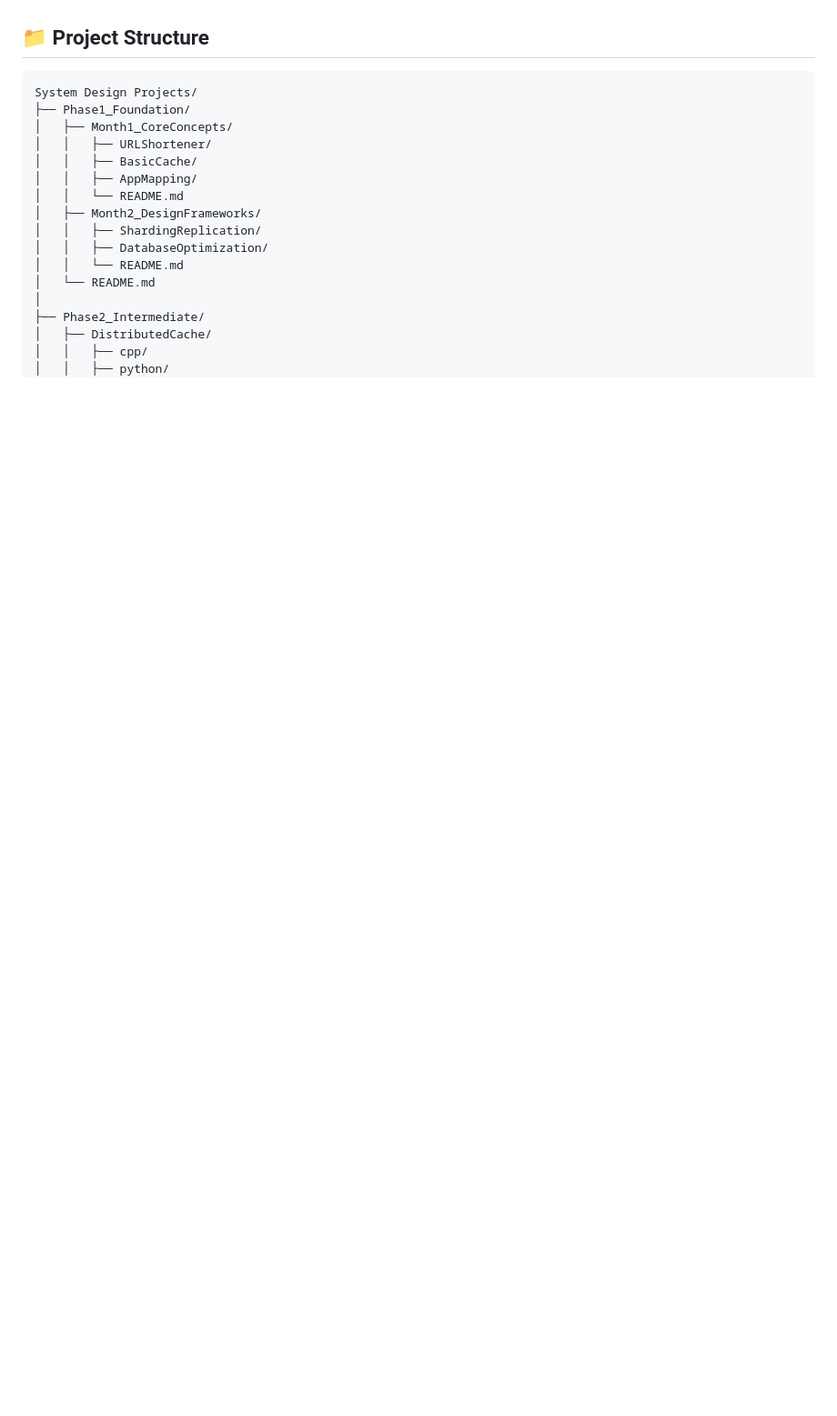
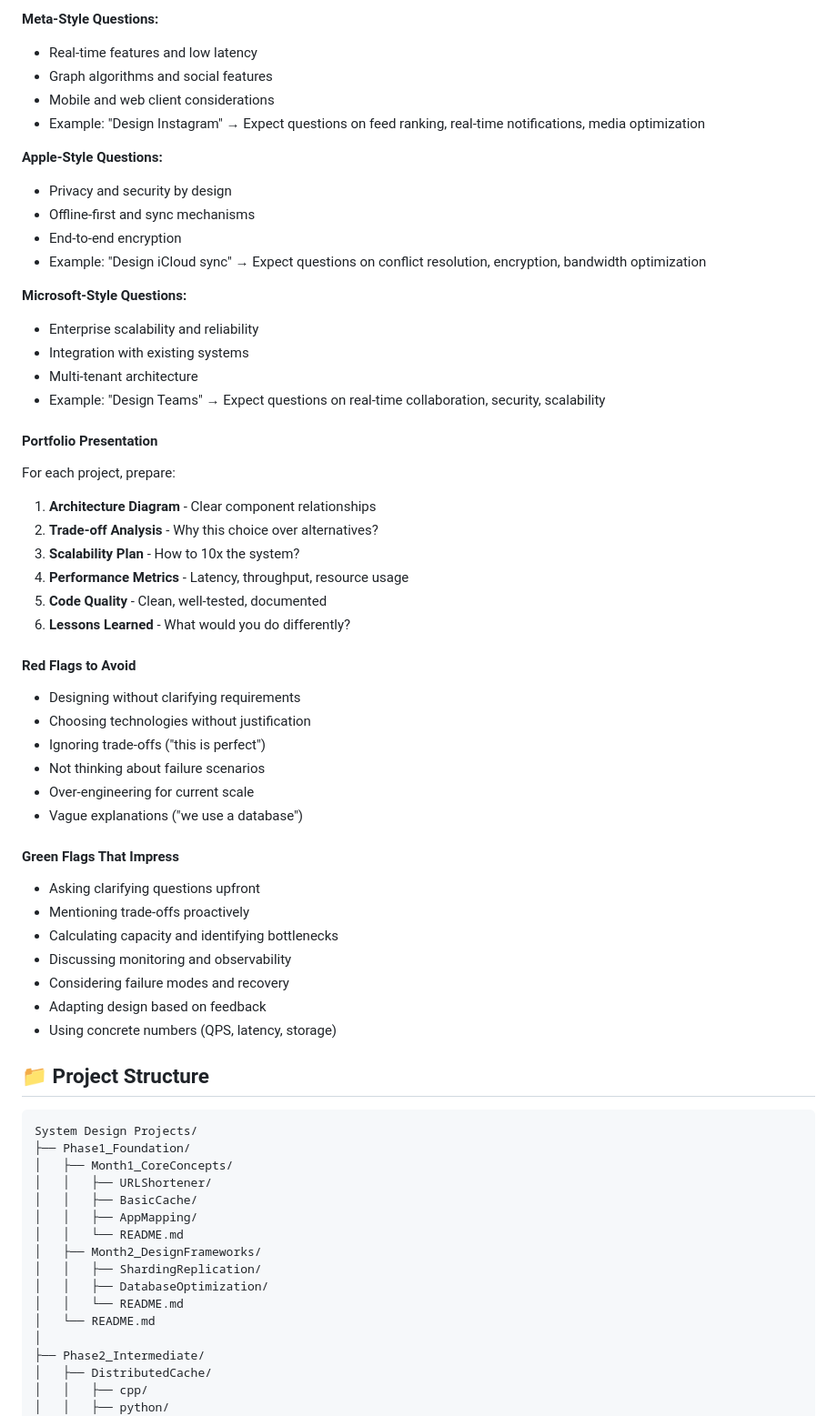
Before and after one commit to indiser/System-Design-Projects, a Markdown page: Readme.md, the part around one of its changes. Shown at 91% size. GitHub-like rendering; blank space fills up the shorter version.

```diff
--- a/Readme.md
+++ b/Readme.md
@@ -129,3 +225,47 @@ This repository contains a structured 12-month learning path for system design,
+**Meta-Style Questions:**
+- Real-time features and low latency
+- Graph algorithms and social features
+- Mobile and web client considerations
+- Example: "Design Instagram" → Expect questions on feed ranking, real-time notifications, media optimization
+
+**Apple-Style Questions:**
+- Privacy and security by design
+- Offline-first and sync mechanisms
+- End-to-end encryption
+- Example: "Design iCloud sync" → Expect questions on conflict resolution, encryption, bandwidth optimization
+
+**Microsoft-Style Questions:**
+- Enterprise scalability and reliability
+- Integration with existing systems
+- Multi-tenant architecture
+- Example: "Design Teams" → Expect questions on real-time collaboration, security, scalability
+
+#### Portfolio Presentation
+
+For each project, prepare:
+1. **Architecture Diagram** - Clear component relationships
+2. **Trade-off Analysis** - Why this choice over alternatives?
+3. **Scalability Plan** - How to 10x the system?
+4. **Performance Metrics** - Latency, throughput, resource usage
+5. **Code Quality** - Clean, well-tested, documented
+6. **Lessons Learned** - What would you do differently?
+
+#### Red Flags to Avoid
+- Designing without clarifying requirements
+- Choosing technologies without justification
+- Ignoring trade-offs ("this is perfect")
+- Not thinking about failure scenarios
+- Over-engineering for current scale
+- Vague explanations ("we use a database")
+
+#### Green Flags That Impress
+- Asking clarifying questions upfront
+- Mentioning trade-offs proactively
+- Calculating capacity and identifying bottlenecks
+- Discussing monitoring and observability
+- Considering failure modes and recovery
+- Adapting design based on feedback
+- Using concrete numbers (QPS, latency, storage)
 
 ## 📁 Project Structure
 
```
Also changed, not shown: other parts of Readme.md (+112 -16 lines).
